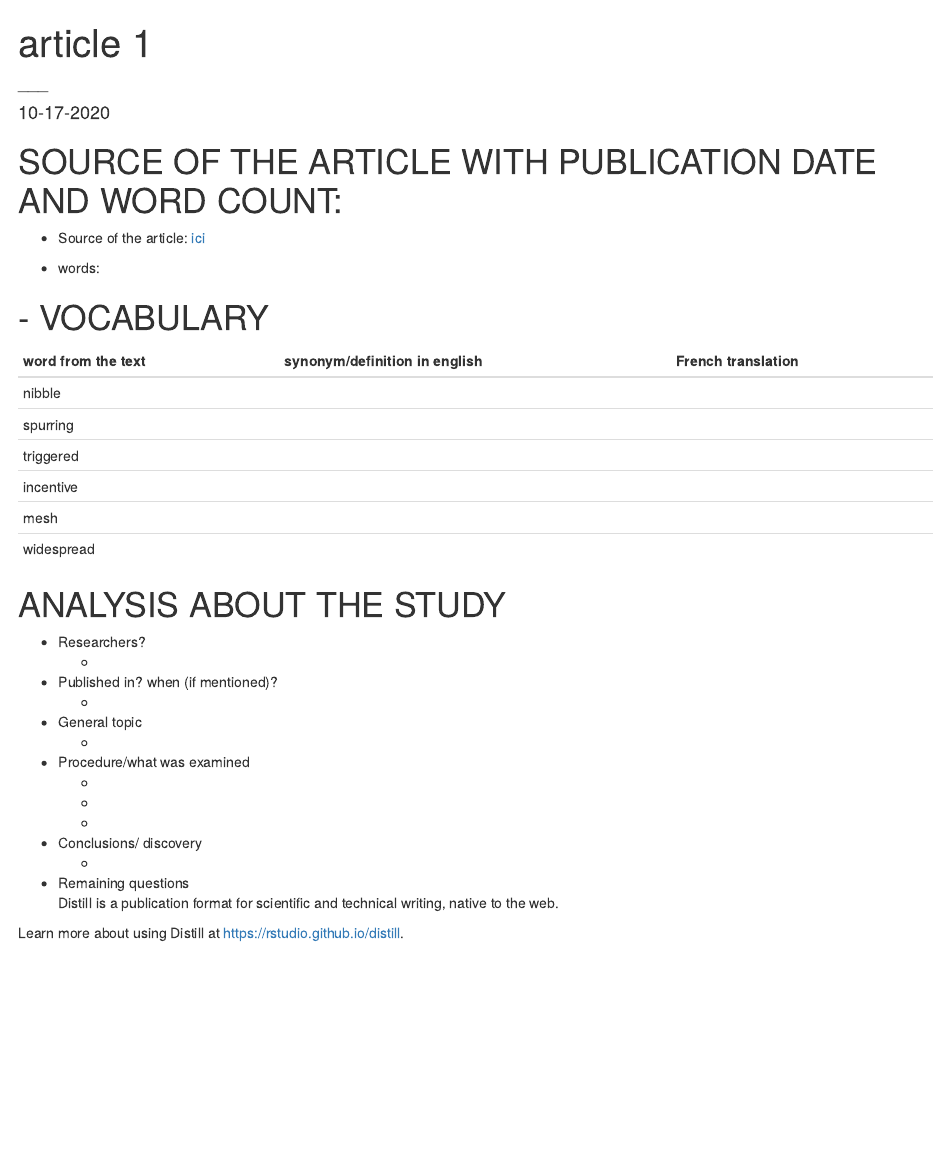
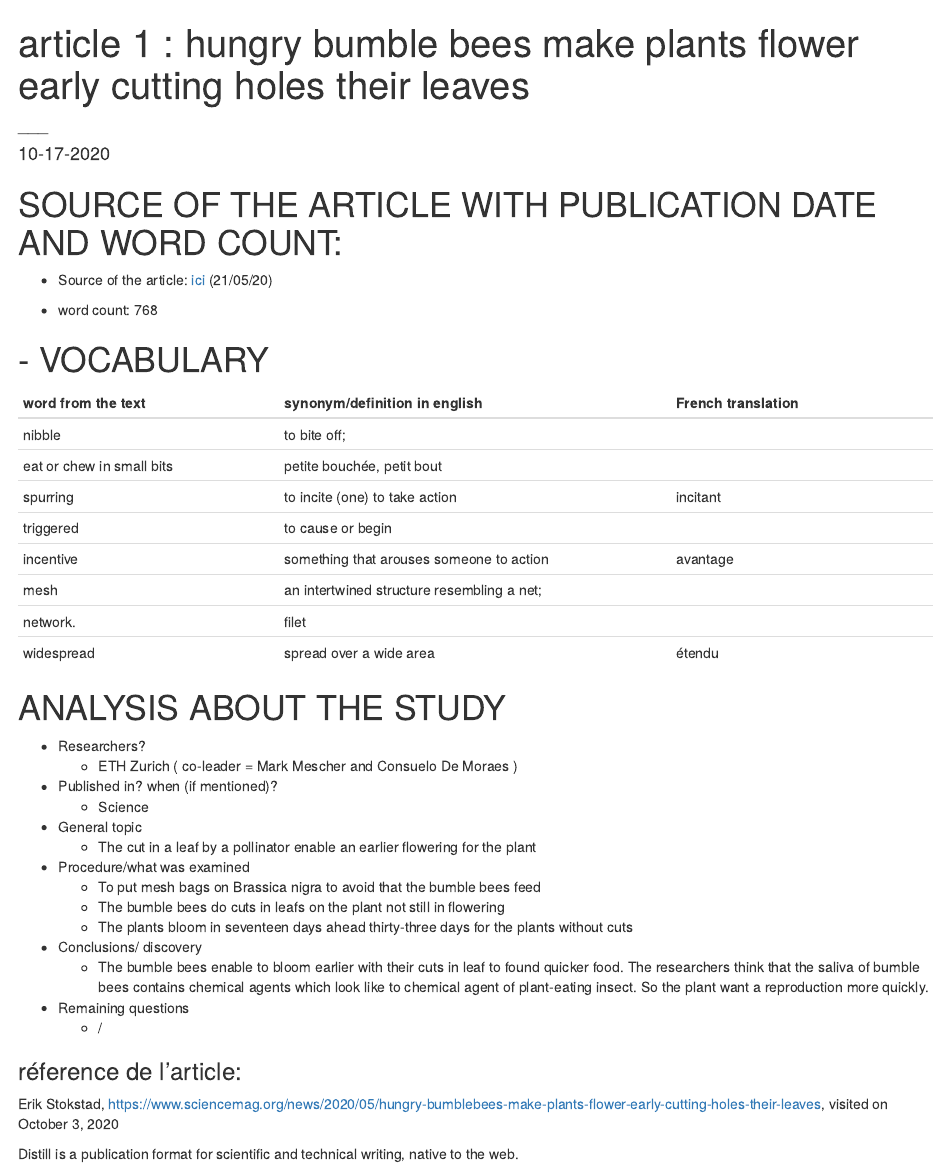
Before and after one commit to 200088/Thierry_blog, an R Markdown document (_posts/2020-10-17-mon-article/mon-article.Rmd): the page in a window 1100 px wide, from its top. Rendered offline with R 4.5, knitr and Pandoc, with nearby package versions; drawn as R Markdown's standard HTML page in place of the format the file asks for.

Commit message:
fin article 1

```diff
--- a/_posts/2020-10-17-mon-article/mon-article.Rmd
+++ b/_posts/2020-10-17-mon-article/mon-article.Rmd
@@ -1,5 +1,5 @@
 ---
-title: "article 1"
+title: "article 1 : hungry bumble bees make plants flower early cutting holes their leaves"
 description:
  analysis of the article " hungry bumble bees make plants flower early cutting holes their leaves.
 author:
@@ -17,40 +17,50 @@ knitr::opts_chunk$set(echo = FALSE)
 
 # SOURCE OF THE ARTICLE WITH PUBLICATION DATE AND WORD COUNT:
 
-* Source of the article: [ici](https://www.sciencemag.org/news/2020/05/hungry-bumblebees-make-plants-flower-early-cutting-holes-their-leaves)
+* Source of the article: [ici](https://www.sciencemag.org/news/2020/05/hungry-bumblebees-make-plants-flower-early-cutting-holes-their-leaves) (21/05/20)
 
-* words:
+* word count: 768
 
 # - VOCABULARY
 | **word from the text** | **synonym/definition in english** | **French translation** |
 |------------------------|-----------------------------------|------------------------|
-| nibble                 |                                   |                        |
-| spurring               |                                   |                        |
-| triggered              |                                   |                        |
-| incentive              |                                   |                        |
-| mesh                   |                                   |                        |
-| widespread             |                                   |                        |
+| nibble                 | to bite off;
+eat or chew in small bits                                  | petite bouchée, petit bout                       |
+| spurring               | to incite (one) to take action                                  | incitant                       |
+| triggered              | to cause or begin                                  |                        | déclencher, provoquer
+| incentive              | something that arouses someone to action                                  | avantage                       |
+| mesh                   | an intertwined structure resembling a net;
+network.                                  | filet                       |
+| widespread             | spread over a wide area                                  | étendu                       |
 
 # ANALYSIS ABOUT THE STUDY
 
 * Researchers?
-    +
+    + ETH Zurich ( co-leader = Mark Mescher and Consuelo De Moraes )
 
 * Published in? when (if mentioned)?
-    +
+    + Science
 
 * General topic
-    +
+    + The cut in a leaf by a pollinator enable an earlier flowering for the plant
 
 * Procedure/what was examined
-    +
-    +
-    +
+    + To put mesh bags on Brassica nigra to avoid that the bumble bees feed
+    + The bumble bees do cuts in leafs on the plant not still in flowering
+    + The plants bloom in seventeen days ahead thirty-three days for the plants without cuts
 
 * Conclusions/ discovery
-    +
+    + The bumble bees enable to bloom earlier with their cuts in leaf to found quicker food. The researchers think that the saliva of bumble bees contains chemical agents which look like to chemical agent of plant-eating insect. So the plant want a reproduction more quickly.
 
 * Remaining questions
+    + /
+
+### réference de l'article:
+Erik Stokstad, https://www.sciencemag.org/news/2020/05/hungry-bumblebees-make-plants-flower-early-cutting-holes-their-leaves, visited on October 3, 2020
+
+
+
+
 Distill is a publication format for scientific and technical writing, native to the web.
 
 Learn more about using Distill at <https://rstudio.github.io/distill>.
```
Also changed, not shown: _posts/meal/meal.Rmd (+2 -0 lines), 1 other file.
